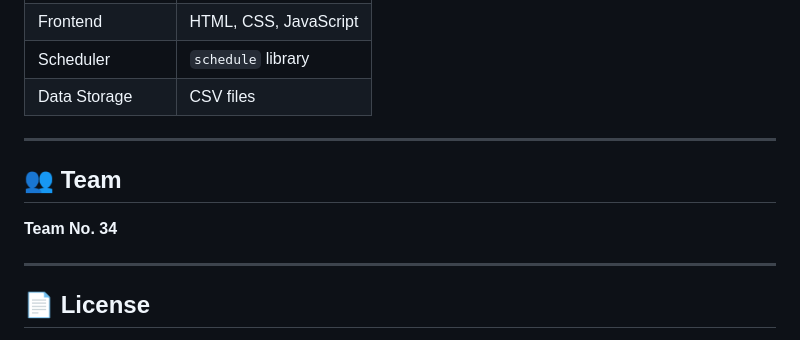
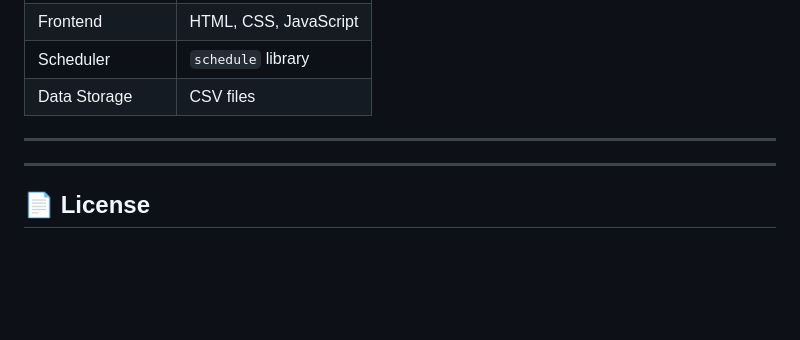
Before and after one commit to SanjanaAlavandi/Faculty_AttendanceNotificationSystem, a Markdown page: README.md, the part around the change. Drawn GitHub-style; blank space fills up the shorter version.

```diff
--- a/README.md
+++ b/README.md
@@ -138,10 +138,6 @@ python auto_scheduler.py
 
 ---
 
-## 👥 Team
-
-**Team No. 34**
-
 ---
 
 ## 📄 License
```
